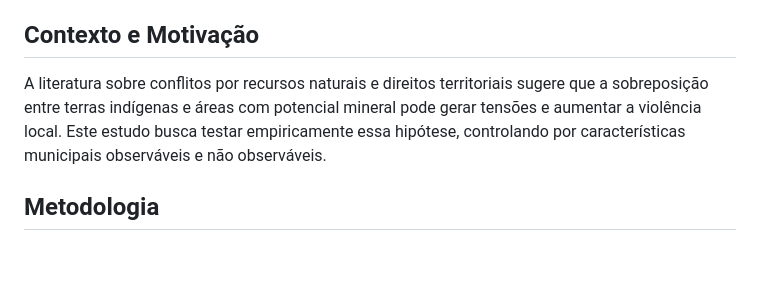
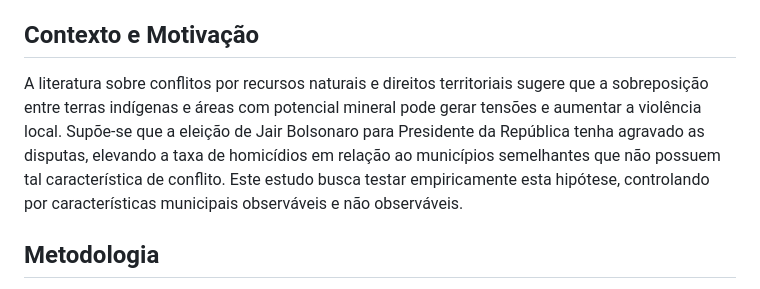
Before and after one commit to victorrssx/hom-indland-gold, a Markdown page: README.md, the part around the change. Rendered like a GitHub page; blank space fills up the shorter version.

Commit message:
fix: contexto e motivação

```diff
--- a/README.md
+++ b/README.md
@@ -6,7 +6,7 @@ A ideia é investigar a relação causal da eleição de 2018 nas taxas de homic
 
 ## Contexto e Motivação
 
-A literatura sobre conflitos por recursos naturais e direitos territoriais sugere que a sobreposição entre terras indígenas e áreas com potencial mineral pode gerar tensões e aumentar a violência local. Este estudo busca testar empiricamente essa hipótese, controlando por características municipais observáveis e não observáveis.
+A literatura sobre conflitos por recursos naturais e direitos territoriais sugere que a sobreposição entre terras indígenas e áreas com potencial mineral pode gerar tensões e aumentar a violência local. Supõe-se que a eleição de Jair Bolsonaro para Presidente da República tenha agravado as disputas, elevando a taxa de homicídios em relação ao municípios semelhantes que não possuem tal característica de conflito. Este estudo busca testar empiricamente esta hipótese, controlando por características municipais observáveis e não observáveis.
 
 ## Metodologia
 
```
